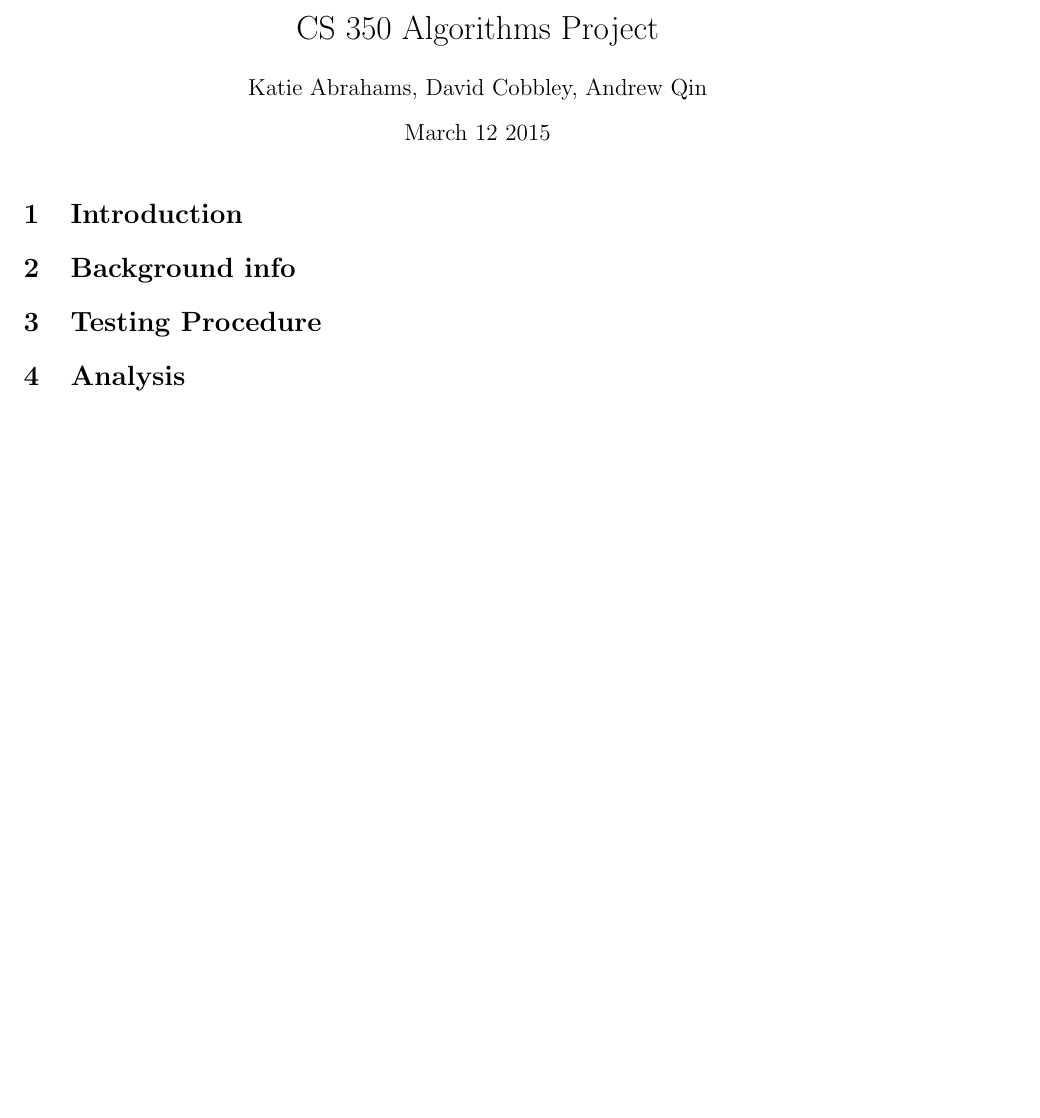
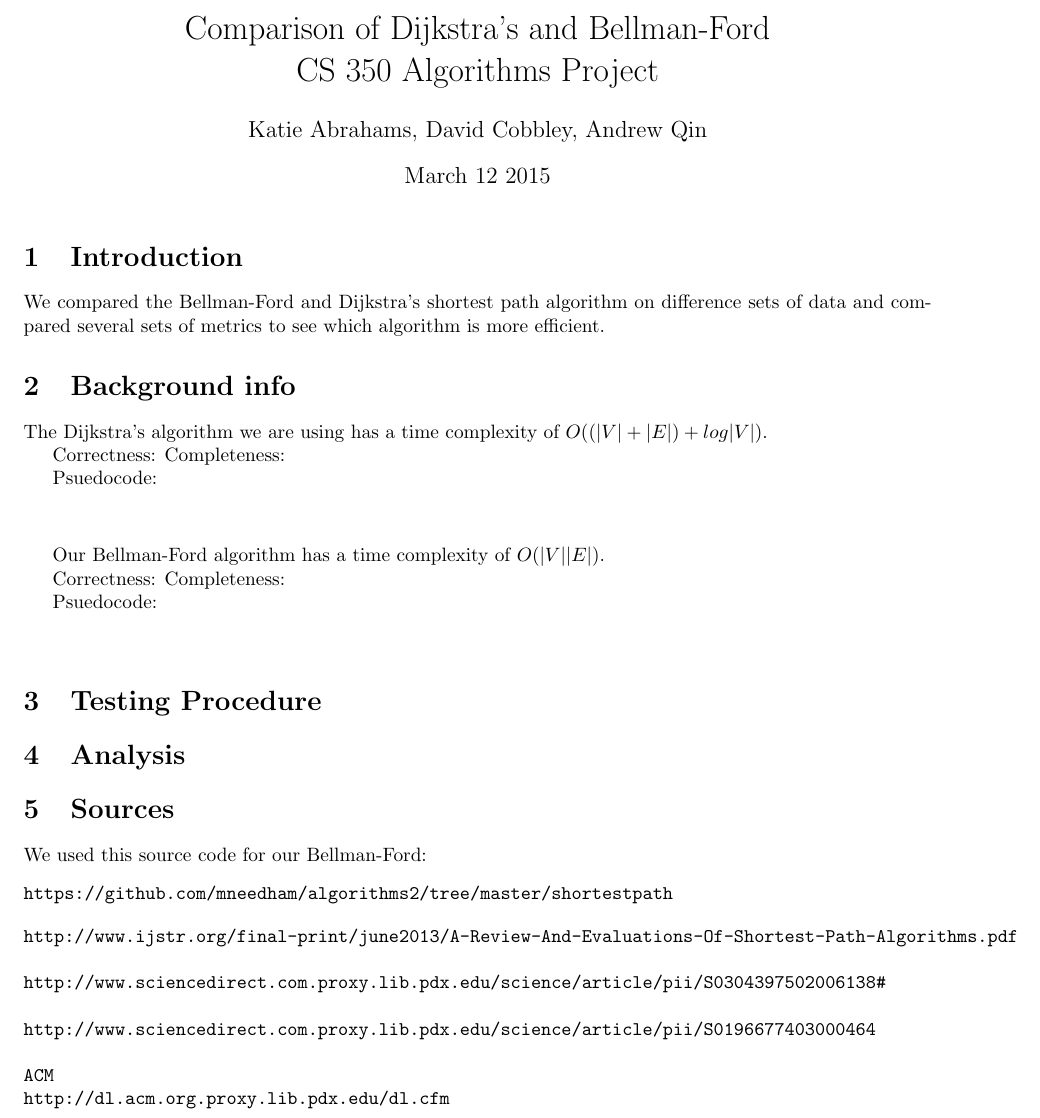
Before and after one commit to dcobbley/AlgorithmsProject350, a LaTeX document (Writeup.tex): part of the page, cut at the place of the change, the shorter picture padded with empty space. Compiled offline with pdfLaTeX.

Commit message:
Update Writeup.tex

```diff
--- a/Writeup.tex
+++ b/Writeup.tex
@@ -8,7 +8,7 @@
 \usetikzlibrary{automata,positioning}
 \newcommand{\encode}[1]{\langle #1 \rangle}
 
-\title{CS 350 Algorithms Project}
+\title{Comparison of Dijkstra's and Bellman-Ford \\ CS 350 Algorithms Project}
 \author{Katie Abrahams, David Cobbley, Andrew Qin}
 \date{March 12 2015}
 
@@ -18,10 +18,48 @@
 
 \section{Introduction}
 
+We compared the Bellman-Ford and Dijkstra's shortest path algorithm on difference sets of data and compared several sets of metrics to see which algorithm is more efficient.
+
 \section{Background info}
+The Dijkstra's algorithm we are using has a time complexity of $O((|V|+|E|)+log|V|)$.
 
+Correctness:
+Completeness:
+
+Psuedocode:
+\begin{verbatim}
+
+\end{verbatim}
+
+Our Bellman-Ford algorithm has a time complexity of $O(|V||E|)$.
+
+Correctness:
+Completeness:
+
+Psuedocode:
+\begin{verbatim}
+
+\end{verbatim}
 \section{Testing Procedure}
 
 \section{Analysis}
 
+\section{Sources}
+
+We used this source code for our Bellman-Ford:
+\begin{verbatim}
+https://github.com/mneedham/algorithms2/tree/master/shortestpath
+\end{verbatim}
+
+
+\begin{verbatim}
+http://www.ijstr.org/final-print/june2013/A-Review-And-Evaluations-Of-Shortest-Path-Algorithms.pdf
+
+http://www.sciencedirect.com.proxy.lib.pdx.edu/science/article/pii/S0304397502006138#
+
+http://www.sciencedirect.com.proxy.lib.pdx.edu/science/article/pii/S0196677403000464
+
+ACM
+http://dl.acm.org.proxy.lib.pdx.edu/dl.cfm
+\end{verbatim}
 \end{document}
```
